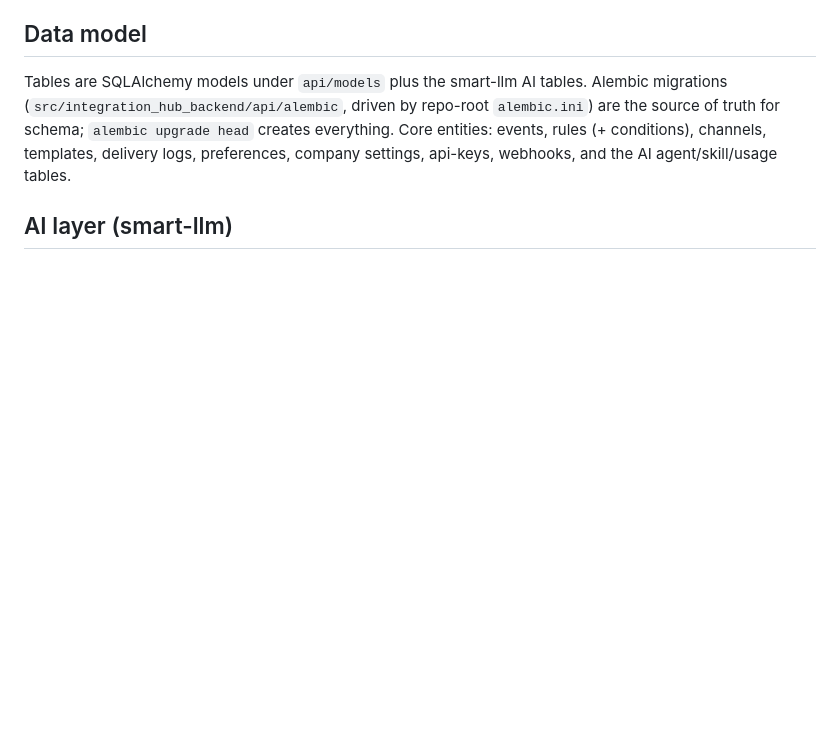
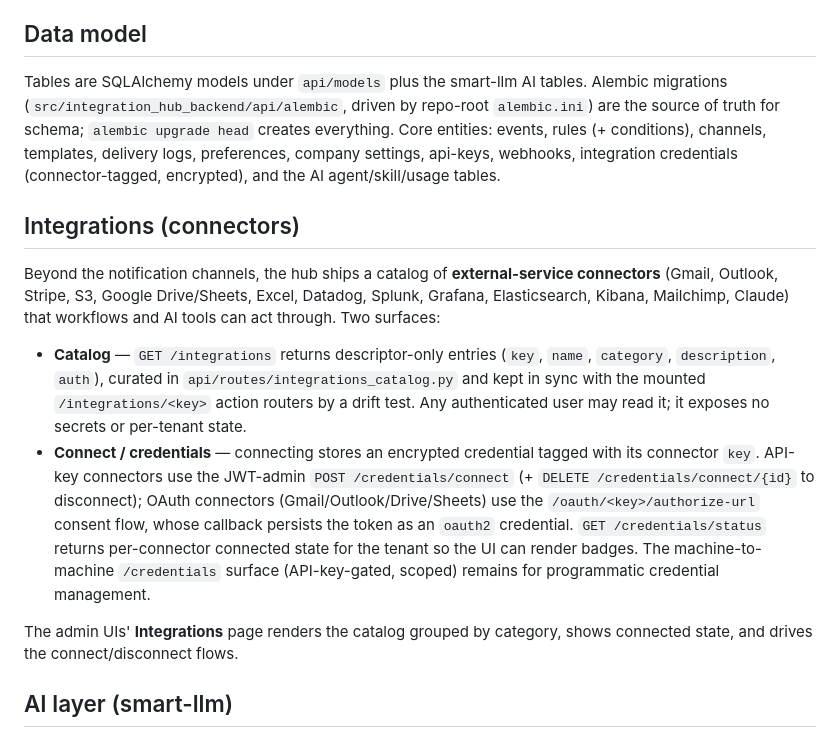
Before and after one commit to centeba/notification-hub, a Markdown page: docs/DESIGN.md, the part around the change. Rendered like a GitHub page; blank space fills up the shorter version.

```diff
--- a/docs/DESIGN.md
+++ b/docs/DESIGN.md
@@ -39,8 +39,34 @@ Tables are SQLAlchemy models under `api/models` plus the smart-llm AI tables.
 Alembic migrations (`src/integration_hub_backend/api/alembic`, driven by
 repo-root `alembic.ini`) are the source of truth for schema; `alembic upgrade
 head` creates everything. Core entities: events, rules (+ conditions), channels,
-templates, delivery logs, preferences, company settings, api-keys, webhooks, and
-the AI agent/skill/usage tables.
+templates, delivery logs, preferences, company settings, api-keys, webhooks,
+integration credentials (connector-tagged, encrypted), and the AI
+agent/skill/usage tables.
+
+## Integrations (connectors)
+
+Beyond the notification channels, the hub ships a catalog of **external-service
+connectors** (Gmail, Outlook, Stripe, S3, Google Drive/Sheets, Excel, Datadog,
+Splunk, Grafana, Elasticsearch, Kibana, Mailchimp, Claude) that workflows and
+AI tools can act through. Two surfaces:
+
+- **Catalog** — `GET /integrations` returns descriptor-only entries
+  (`key`, `name`, `category`, `description`, `auth`), curated in
+  `api/routes/integrations_catalog.py` and kept in sync with the mounted
+  `/integrations/<key>` action routers by a drift test. Any authenticated user
+  may read it; it exposes no secrets or per-tenant state.
+- **Connect / credentials** — connecting stores an encrypted credential tagged
+  with its connector `key`. API-key connectors use the JWT-admin
+  `POST /credentials/connect` (+ `DELETE /credentials/connect/{id}` to
+  disconnect); OAuth connectors (Gmail/Outlook/Drive/Sheets) use the
+  `/oauth/<key>/authorize-url` consent flow, whose callback persists the token
+  as an `oauth2` credential. `GET /credentials/status` returns per-connector
+  connected state for the tenant so the UI can render badges. The machine-to-
+  machine `/credentials` surface (API-key-gated, scoped) remains for
+  programmatic credential management.
+
+The admin UIs' **Integrations** page renders the catalog grouped by category,
+shows connected state, and drives the connect/disconnect flows.
 
 ## AI layer (smart-llm)
 
```
Also changed, not shown: docs/REQUIREMENTS.md (+10 -1 lines), docs/USER_GUIDE.md (+33 -4 lines).
